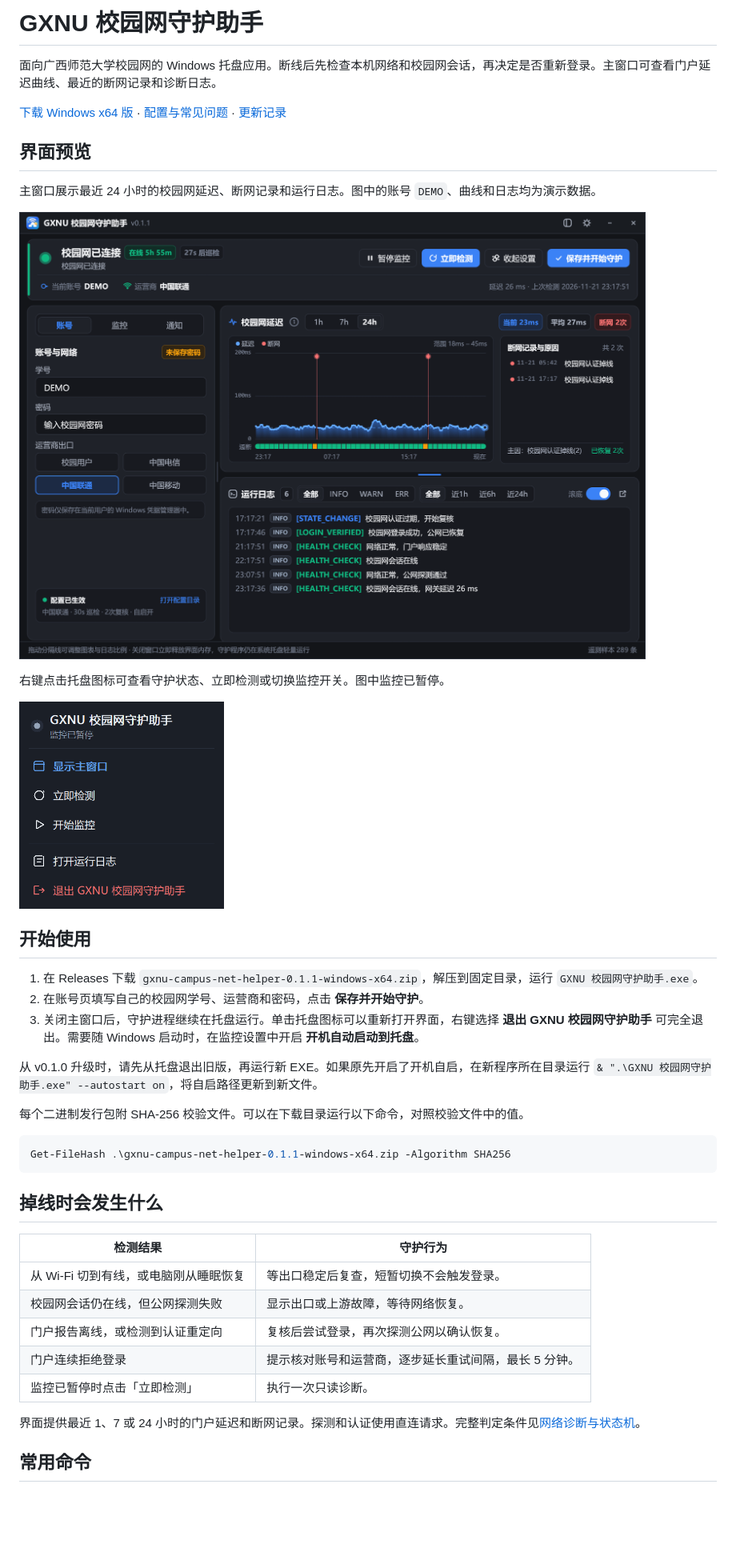
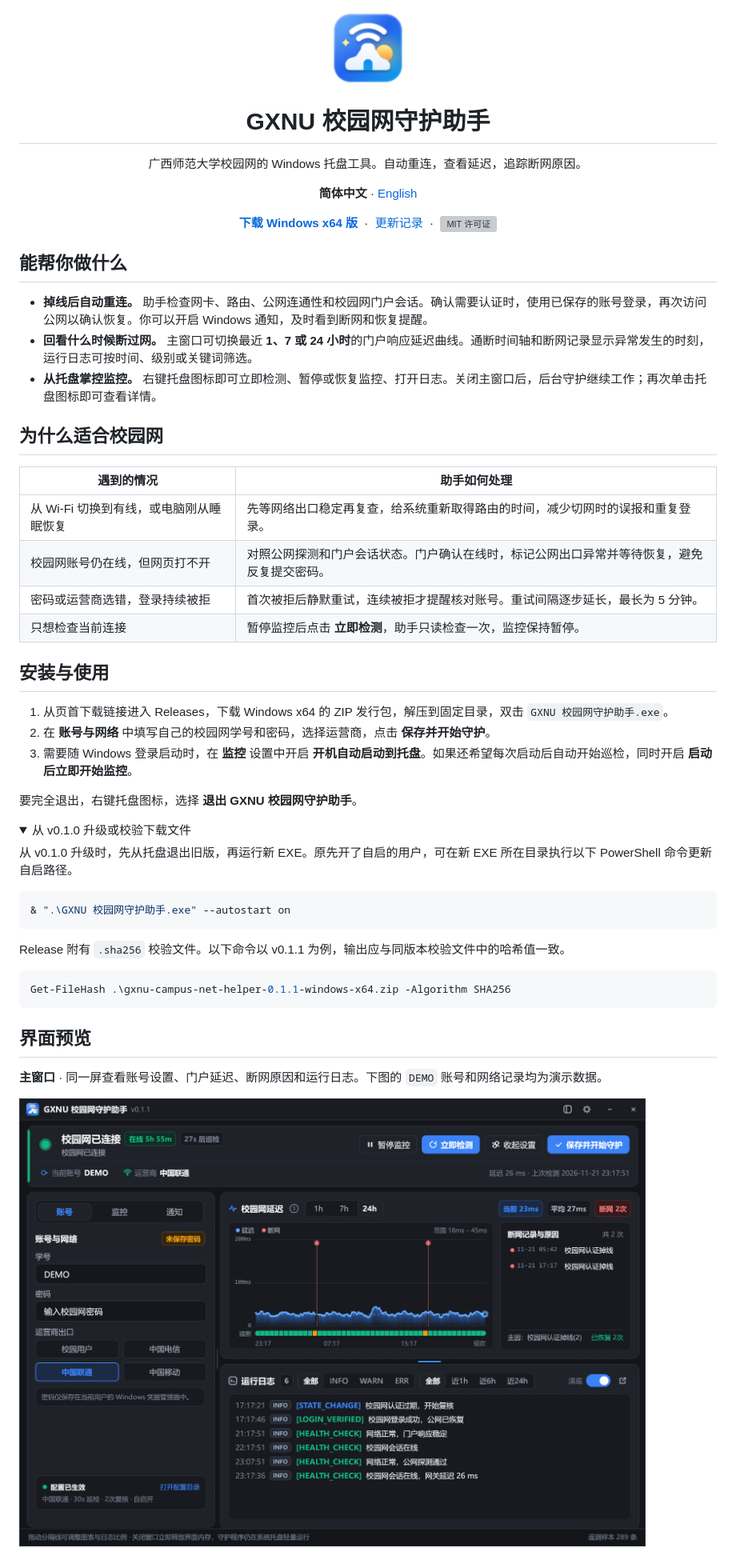
Before and after one commit to junkaih2019/gxnu-campus-net-helper, a Markdown page: README.md, the part around one of its changes. Shown at 80% size. Rendered like a GitHub page; pictures changed too: docs/images/app-icon.png (added); folded sections open; blank space fills up the shorter version; grey boxes are pictures that could not be loaded.

````diff
--- a/README.md
+++ b/README.md
@@ -1,44 +1,58 @@
-# GXNU 校园网守护助手
+<p align="center">
+  <img src="docs/images/app-icon.png" width="96" height="96" alt="GXNU 校园网守护助手图标">
+</p>
+<h1 align="center">GXNU 校园网守护助手</h1>
+<p align="center">广西师范大学校园网的 Windows 托盘工具。自动重连，查看延迟，追踪断网原因。</p>
+<p align="center"><strong>简体中文</strong> · <a href="README.en.md" lang="en">English</a></p>
+<p align="center">
+  <a href="https://github.com/junkaih2019/gxnu-campus-net-helper/releases/latest"><strong>下载 Windows x64 版</strong></a>
+  &nbsp;·&nbsp; <a href="CHANGELOG.md">更新记录</a>
+  &nbsp;·&nbsp; <a href="LICENSE"><img src="docs/images/license-mit.svg" alt="MIT 许可证" align="absmiddle"></a>
+</p>
 
-面向广西师范大学校园网的 Windows 托盘应用。断线后先检查本机网络和校园网会话，再决定是否重新登录。主窗口可查看门户延迟曲线、最近的断网记录和诊断日志。
+## 能帮你做什么
 
-[下载 Windows x64 版](https://github.com/junkaih2019/gxnu-campus-net-helper/releases/latest) · [配置与常见问题](docs/CONFIGURATION.md) · [更新记录](CHANGELOG.md)
+- **掉线后自动重连。** 助手检查网卡、路由、公网连通性和校园网门户会话。确认需要认证时，使用已保存的账号登录，再次访问公网以确认恢复。你可以开启 Windows 通知，及时看到断网和恢复提醒。
+- **回看什么时候断过网。** 主窗口可切换最近 **1、7 或 24 小时**的门户响应延迟曲线。通断时间轴和断网记录显示异常发生的时刻，运行日志可按时间、级别或关键词筛选。
+- **从托盘掌控监控。** 右键托盘图标即可立即检测、暂停或恢复监控、打开日志。关闭主窗口后，后台守护继续工作；再次单击托盘图标即可查看详情。
 
-## 界面预览
+## 为什么适合校园网
 
-主窗口展示最近 24 小时的校园网延迟、断网记录和运行日志。图中的账号 `DEMO`、曲线和日志均为演示数据。
+| 遇到的情况 | 助手如何处理 |
+| --- | --- |
+| 从 Wi-Fi 切换到有线，或电脑刚从睡眠恢复 | 先等网络出口稳定再复查，给系统重新取得路由的时间，减少切网时的误报和重复登录。 |
+| 校园网账号仍在线，但网页打不开 | 对照公网探测和门户会话状态。门户确认在线时，标记公网出口异常并等待恢复，避免反复提交密码。 |
+| 密码或运营商选错，登录持续被拒 | 首次被拒后静默重试，连续被拒才提醒核对账号。重试间隔逐步延长，最长为 5 分钟。 |
+| 只想检查当前连接 | 暂停监控后点击 **立即检测**，助手只读检查一次，监控保持暂停。 |
 
-![v0.1.1 主窗口，左侧是账号设置，右侧是延迟曲线、两次断网记录和运行日志](docs/images/main-window.png)
+## 安装与使用
 
-右键点击托盘图标可查看守护状态、立即检测或切换监控开关。图中监控已暂停。
+1. 从页首下载链接进入 Releases，下载 Windows x64 的 ZIP 发行包，解压到固定目录，双击 `GXNU 校园网守护助手.exe`。
+2. 在 **账号与网络** 中填写自己的校园网学号和密码，选择运营商，点击 **保存并开始守护**。
+3. 需要随 Windows 登录启动时，在 **监控** 设置中开启 **开机自动启动到托盘**。如果还希望每次启动后自动开始巡检，同时开启 **启动后立即开始监控**。
 
-<img src="docs/images/tray-menu.png" alt="v0.1.1 托盘菜单，监控已暂停，可选择立即检测或开始监控" width="256">
+要完全退出，右键托盘图标，选择 **退出 GXNU 校园网守护助手**。
 
-## 开始使用
+<details>
+<summary>从 v0.1.0 升级或校验下载文件</summary>
 
-1. 在 Releases 下载 `gxnu-campus-net-helper-0.1.1-windows-x64.zip`，解压到固定目录，运行 `GXNU 校园网守护助手.exe`。
-2. 在账号页填写自己的校园网学号、运营商和密码，点击 **保存并开始守护**。
-3. 关闭主窗口后，守护进程继续在托盘运行。单击托盘图标可以重新打开界面，右键选择 **退出 GXNU 校园网守护助手** 可完全退出。需要随 Windows 启动时，在监控设置中开启 **开机自动启动到托盘**。
+从 v0.1.0 升级时，先从托盘退出旧版，再运行新 EXE。原先开了自启的用户，可在新 EXE 所在目录执行以下 PowerShell 命令更新自启路径。
 
-从 v0.1.0 升级时，请先从托盘退出旧版，再运行新 EXE。如果原先开启了开机自启，在新程序所在目录运行 `& ".\GXNU 校园网守护助手.exe" --autostart on`，将自启路径更新到新文件。
+```powershell
+& ".\GXNU 校园网守护助手.exe" --autostart on
+```
 
-每个二进制发行包附 SHA-256 校验文件。可以在下载目录运行以下命令，对照校验文件中的值。
+Release 附有 `.sha256` 校验文件。以下命令以 v0.1.1 为例，输出应与同版本校验文件中的哈希值一致。
 
 ```powershell
 Get-FileHash .\gxnu-campus-net-helper-0.1.1-windows-x64.zip -Algorithm SHA256
 ```
 
-## 掉线时会发生什么
+</details>
 
-| 检测结果 | 守护行为 |
-| --- | --- |
-| 从 Wi-Fi 切到有线，或电脑刚从睡眠恢复 | 等出口稳定后复查，短暂切换不会触发登录。 |
-| 校园网会话仍在线，但公网探测失败 | 显示出口或上游故障，等待网络恢复。 |
-| 门户报告离线，或检测到认证重定向 | 复核后尝试登录，再次探测公网以确认恢复。 |
-| 门户连续拒绝登录 | 提示核对账号和运营商，逐步延长重试间隔，最长 5 分钟。 |
-| 监控已暂停时点击「立即检测」 | 执行一次只读诊断。 |
+## 界面预览
 
-界面提供最近 1、7 或 24 小时的门户延迟和断网记录。探测和认证使用直连请求。完整判定条件见[网络诊断与状态机](docs/ARCHITECTURE.md)。
+**主窗口** · 同一屏查看账号设置、门户延迟、断网原因和运行日志。下图的 `DEMO` 账号和网络记录均为演示数据。
 
-## 常用命令
+![主窗口展示 24 小时的门户延迟曲线、两次断网记录和运行日志](docs/images/main-window.png)
 
````
Also changed, not shown: other parts of README.md (+24 -12 lines), README.en.md (added, +96 -0 lines), 1 other file.
